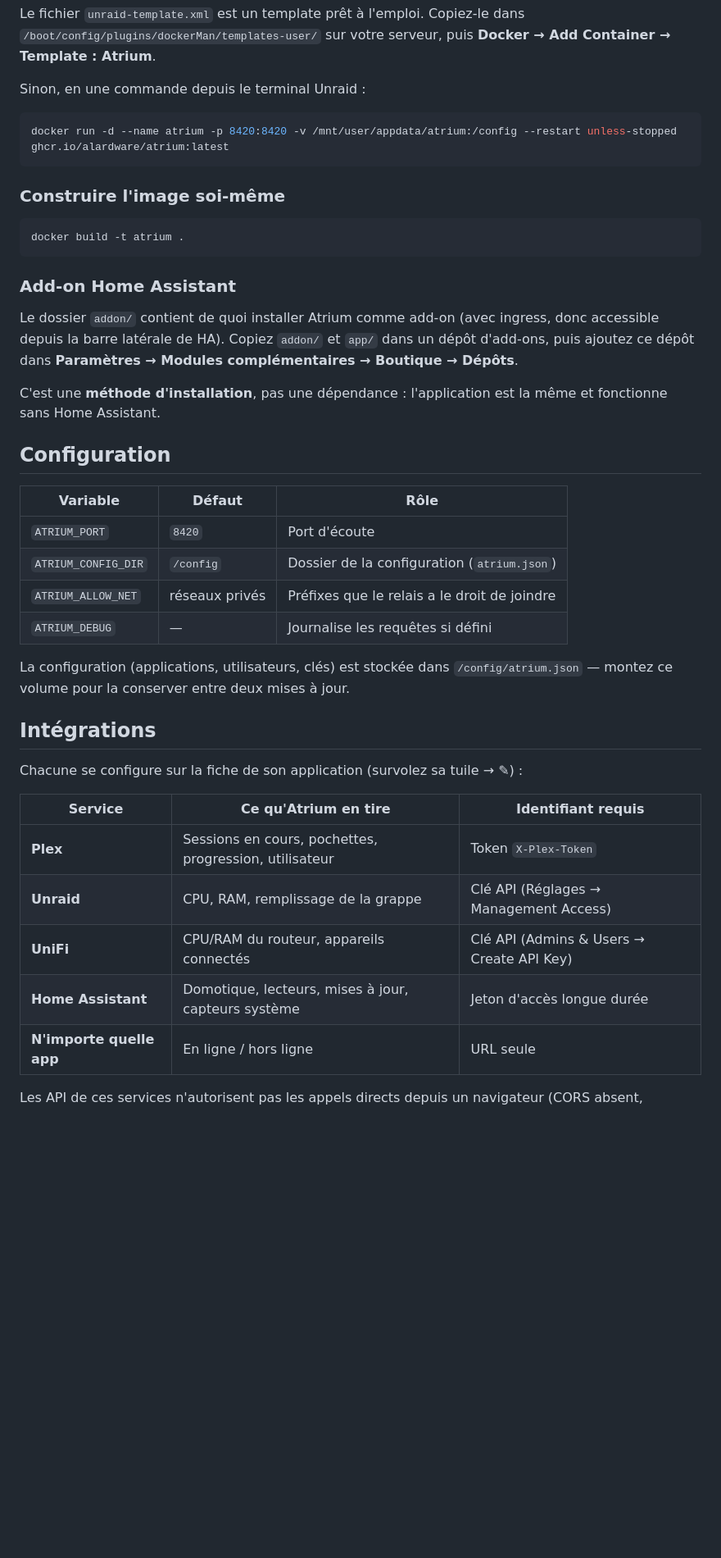
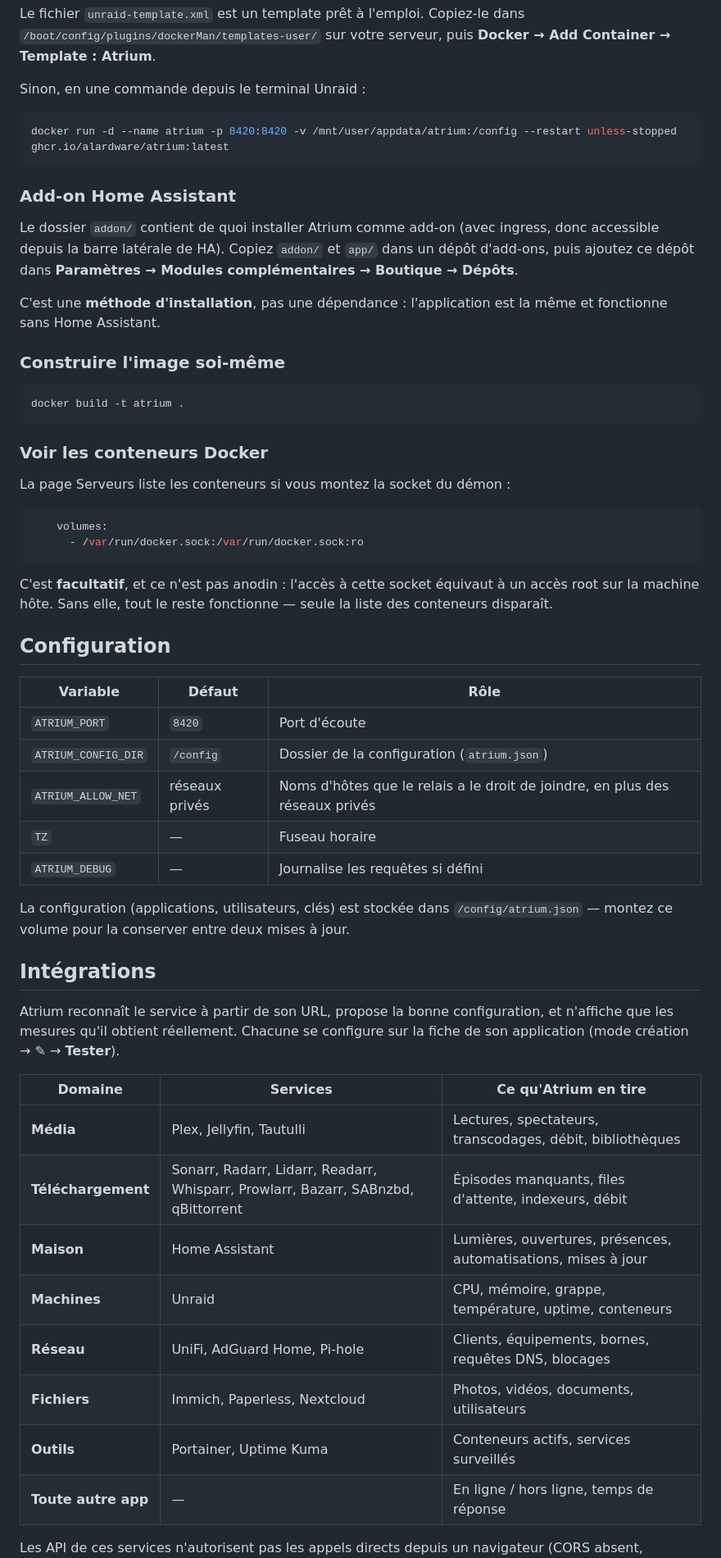
Before and after one commit to Alardware/atrium, a Markdown page: README.md, the part around one of its changes. Shown at 82% size. Drawn GitHub-style; blank space fills up the shorter version.

````diff
--- a/README.md
+++ b/README.md
@@ -51,12 +93,6 @@ Sinon, en une commande depuis le terminal Unraid :
 docker run -d --name atrium -p 8420:8420 -v /mnt/user/appdata/atrium:/config --restart unless-stopped ghcr.io/alardware/atrium:latest
 ```
 
-### Construire l'image soi-même
-
-```bash
-docker build -t atrium .
-```
-
 ### Add-on Home Assistant
 
 Le dossier `addon/` contient de quoi installer Atrium comme add-on (avec ingress,
@@ -67,13 +103,33 @@ dépôt d'add-ons, puis ajoutez ce dépôt dans **Paramètres → Modules compl
 C'est une **méthode d'installation**, pas une dépendance : l'application est la
 même et fonctionne sans Home Assistant.
 
+### Construire l'image soi-même
+
+```bash
+docker build -t atrium .
+```
+
+### Voir les conteneurs Docker
+
+La page Serveurs liste les conteneurs si vous montez la socket du démon :
+
+```yaml
+    volumes:
+      - /var/run/docker.sock:/var/run/docker.sock:ro
+```
+
+C'est **facultatif**, et ce n'est pas anodin : l'accès à cette socket équivaut à
+un accès root sur la machine hôte. Sans elle, tout le reste fonctionne — seule la
+liste des conteneurs disparaît.
+
 ## Configuration
 
 | Variable | Défaut | Rôle |
 |---|---|---|
 | `ATRIUM_PORT` | `8420` | Port d'écoute |
 | `ATRIUM_CONFIG_DIR` | `/config` | Dossier de la configuration (`atrium.json`) |
-| `ATRIUM_ALLOW_NET` | réseaux privés | Préfixes que le relais a le droit de joindre |
+| `ATRIUM_ALLOW_NET` | réseaux privés | Noms d'hôtes que le relais a le droit de joindre, en plus des réseaux privés |
+| `TZ` | — | Fuseau horaire |
 | `ATRIUM_DEBUG` | — | Journalise les requêtes si défini |
 
 La configuration (applications, utilisateurs, clés) est stockée dans
@@ -81,15 +137,20 @@ La configuration (applications, utilisateurs, clés) est stockée dans
 
 ## Intégrations
 
-Chacune se configure sur la fiche de son application (survolez sa tuile → ✎) :
+Atrium reconnaît le service à partir de son URL, propose la bonne configuration,
+et n'affiche que les mesures qu'il obtient réellement. Chacune se configure sur la
+fiche de son application (mode création → ✎ → **Tester**).
 
-| Service | Ce qu'Atrium en tire | Identifiant requis |
+| Domaine | Services | Ce qu'Atrium en tire |
 |---|---|---|
-| **Plex** | Sessions en cours, pochettes, progression, utilisateur | Token `X-Plex-Token` |
-| **Unraid** | CPU, RAM, remplissage de la grappe | Clé API (Réglages → Management Access) |
-| **UniFi** | CPU/RAM du routeur, appareils connectés | Clé API (Admins & Users → Create API Key) |
-| **Home Assistant** | Domotique, lecteurs, mises à jour, capteurs système | Jeton d'accès longue durée |
-| **N'importe quelle app** | En ligne / hors ligne | URL seule |
+| **Média** | Plex, Jellyfin, Tautulli | Lectures, spectateurs, transcodages, débit, bibliothèques |
+| **Téléchargement** | Sonarr, Radarr, Lidarr, Readarr, Whisparr, Prowlarr, Bazarr, SABnzbd, qBittorrent | Épisodes manquants, files d'attente, indexeurs, débit |
+| **Maison** | Home Assistant | Lumières, ouvertures, présences, automatisations, mises à jour |
+| **Machines** | Unraid | CPU, mémoire, grappe, température, uptime, conteneurs |
+| **Réseau** | UniFi, AdGuard Home, Pi-hole | Clients, équipements, bornes, requêtes DNS, blocages |
+| **Fichiers** | Immich, Paperless, Nextcloud | Photos, vidéos, documents, utilisateurs |
+| **Outils** | Portainer, Uptime Kuma | Conteneurs actifs, services surveillés |
+| **Toute autre app** | — | En ligne / hors ligne, temps de réponse |
 
 Les API de ces services n'autorisent pas les appels directs depuis un navigateur
 (CORS absent, certificats auto-signés) : le serveur d'Atrium les relaie. Le relais
````
Also changed, not shown: other parts of README.md (+56 -7 lines), docs/accueil.png (added), docs/connexions.png (added), docs/liste.png (added), docs/securite.png (added), docs/serveurs.png (added), 2 other files.
